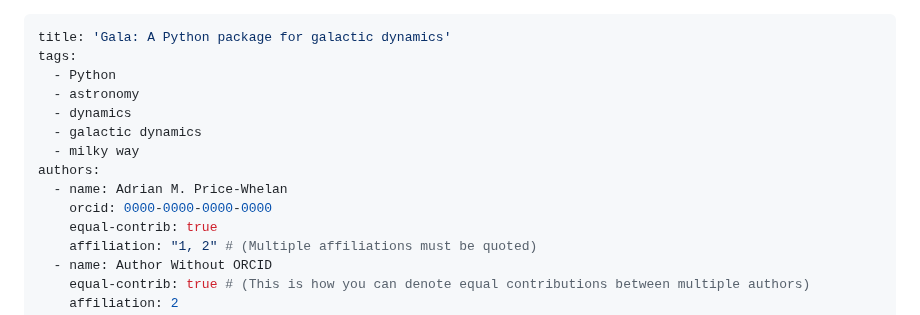
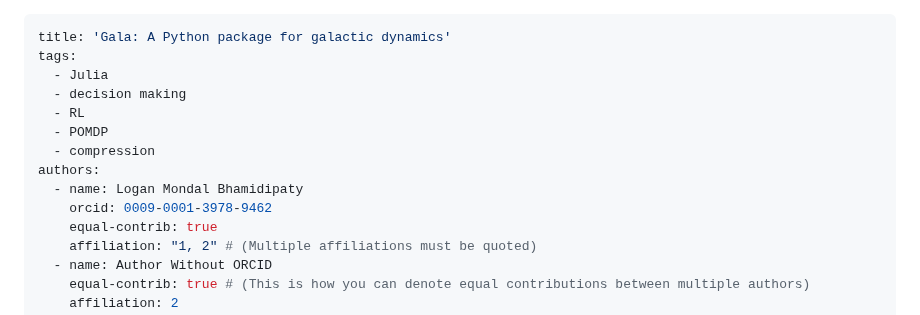
Before and after one commit to JuliaPOMDP/CompressedBeliefMDPs.jl, a Markdown page: paper.md, the part around the change. Drawn GitHub-style.

Commit message:
added name

```diff
--- a/paper.md
+++ b/paper.md
@@ -1,14 +1,14 @@
 ---
 title: 'Gala: A Python package for galactic dynamics'
 tags:
-  - Python
-  - astronomy
-  - dynamics
-  - galactic dynamics
-  - milky way
+  - Julia
+  - decision making
+  - RL
+  - POMDP
+  - compression
 authors:
-  - name: Adrian M. Price-Whelan
-    orcid: 0000-0000-0000-0000
+  - name: Logan Mondal Bhamidipaty
+    orcid: 0009-0001-3978-9462
     equal-contrib: true
     affiliation: "1, 2" # (Multiple affiliations must be quoted)
   - name: Author Without ORCID
```
